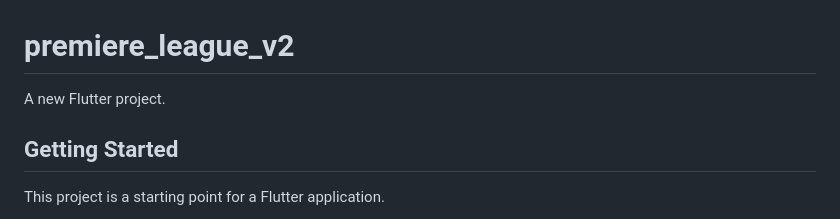
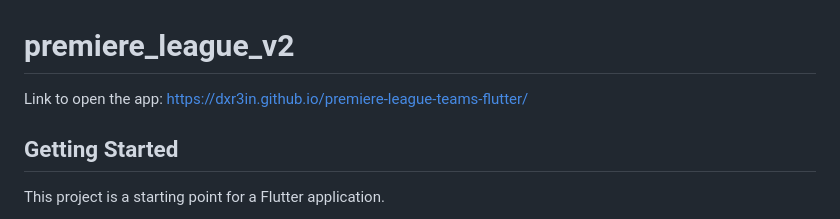
Before and after one commit to DXR3IN/Football-Club-Flutter-App, a Markdown page: README.md, the part around the change. Drawn GitHub-style.

```diff
--- a/README.md
+++ b/README.md
@@ -1,6 +1,6 @@
 # premiere_league_v2
 
-A new Flutter project.
+Link to open the app: https://dxr3in.github.io/premiere-league-teams-flutter/
 
 ## Getting Started
 
```
